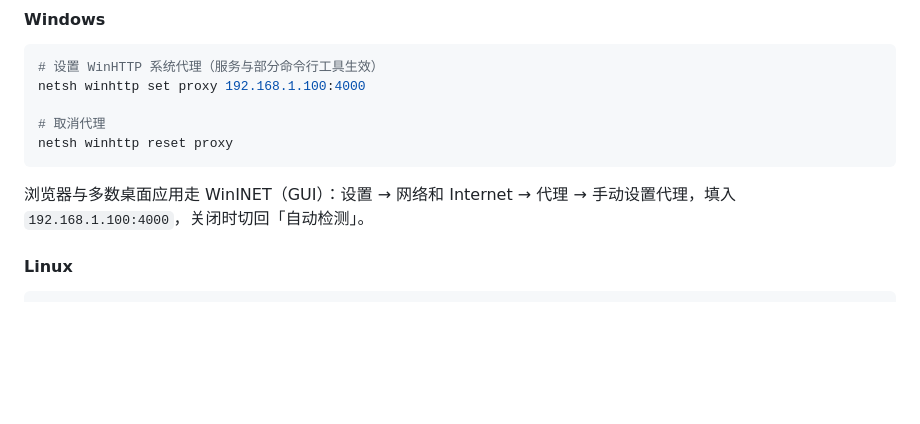
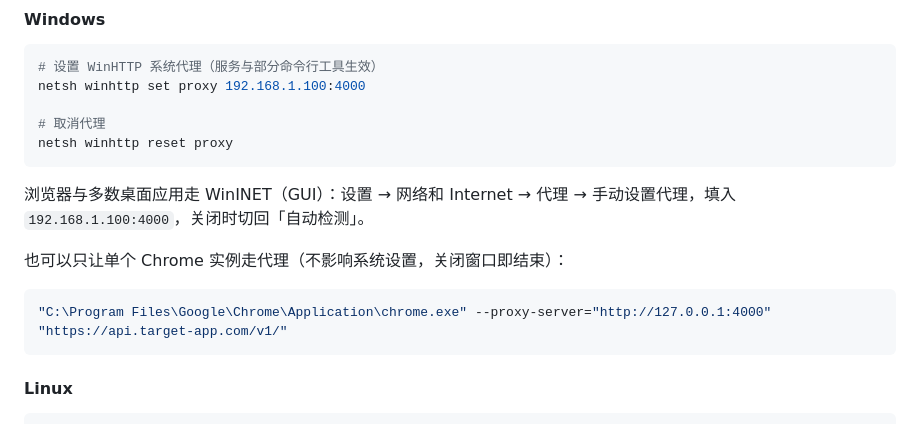
Before and after one commit to isunk/MyReverseProxy, a Markdown page: README.md, the part around the change. Rendered like a GitHub page; blank space fills up the shorter version.

Commit message:
docs: 补充 Chrome 命令行启动代理的对接方式 Co-authored-by: monkeycode-ai <monkeycode-ai@chaitin.com>

````diff
--- a/README.md
+++ b/README.md
@@ -170,6 +170,12 @@ netsh winhttp reset proxy
 
 浏览器与多数桌面应用走 WinINET（GUI）：设置 → 网络和 Internet → 代理 → 手动设置代理，填入 `192.168.1.100:4000`，关闭时切回「自动检测」。
 
+也可以只让单个 Chrome 实例走代理（不影响系统设置，关闭窗口即结束）：
+
+```bash
+"C:\Program Files\Google\Chrome\Application\chrome.exe" --proxy-server="http://127.0.0.1:4000" "https://api.target-app.com/v1/"
+```
+
 #### Linux
 
 ```bash
````
